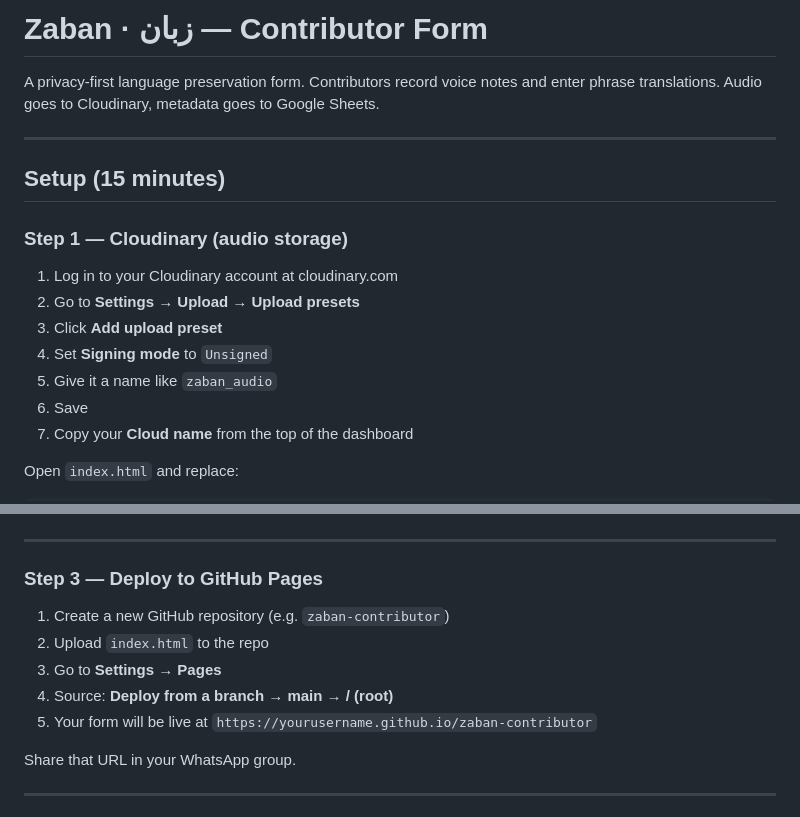
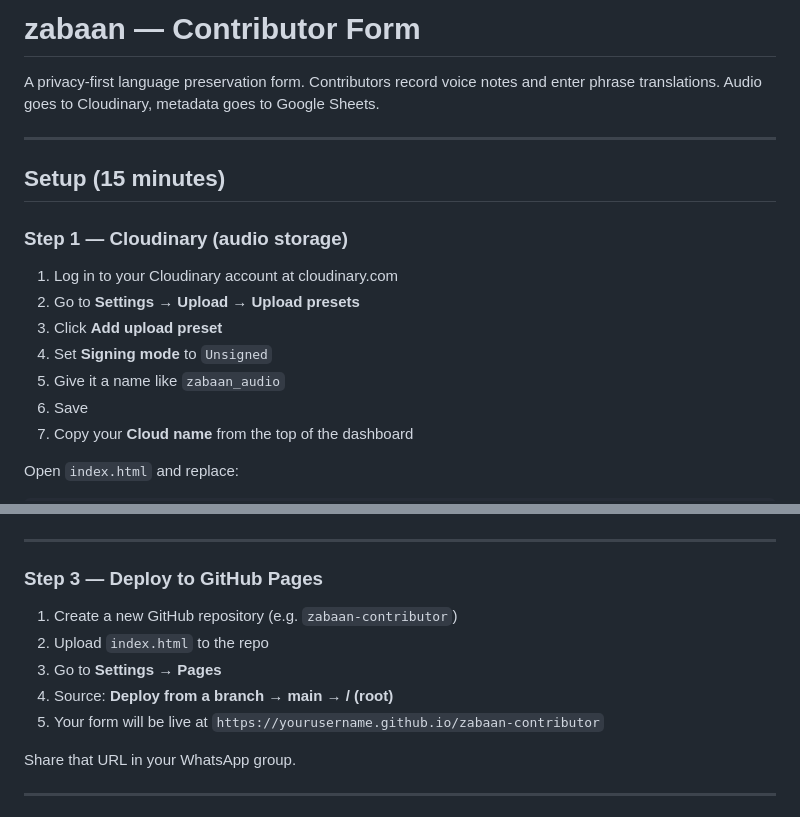
Before and after one commit to koushal2001/Zabaan, a Markdown page: README.md, 2 parts joined by grey strips. Rendered like a GitHub page.

Commit message:
Fix spelling of 'Zaban' to 'Zabaan' in README

```diff
--- a/README.md
+++ b/README.md
@@ -1,4 +1,4 @@
-# Zaban · زبان — Contributor Form
+# zabaan — Contributor Form
 
 A privacy-first language preservation form. Contributors record voice notes and enter phrase translations. Audio goes to Cloudinary, metadata goes to Google Sheets.
 
@@ -12,7 +12,7 @@ A privacy-first language preservation form. Contributors record voice notes and
 2. Go to **Settings → Upload → Upload presets**
 3. Click **Add upload preset**
 4. Set **Signing mode** to `Unsigned`
-5. Give it a name like `zaban_audio`
+5. Give it a name like `zabaan_audio`
 6. Save
 7. Copy your **Cloud name** from the top of the dashboard
 
@@ -79,11 +79,11 @@ const SHEETS_ENDPOINT = 'YOUR_GOOGLE_SHEETS_WEBAPP_URL';
 
 ### Step 3 — Deploy to GitHub Pages
 
-1. Create a new GitHub repository (e.g. `zaban-contributor`)
+1. Create a new GitHub repository (e.g. `zabaan-contributor`)
 2. Upload `index.html` to the repo
 3. Go to **Settings → Pages**
 4. Source: **Deploy from a branch → main → / (root)**
-5. Your form will be live at `https://yourusername.github.io/zaban-contributor`
+5. Your form will be live at `https://yourusername.github.io/zabaan-contributor`
 
 Share that URL in your WhatsApp group.
 
```
